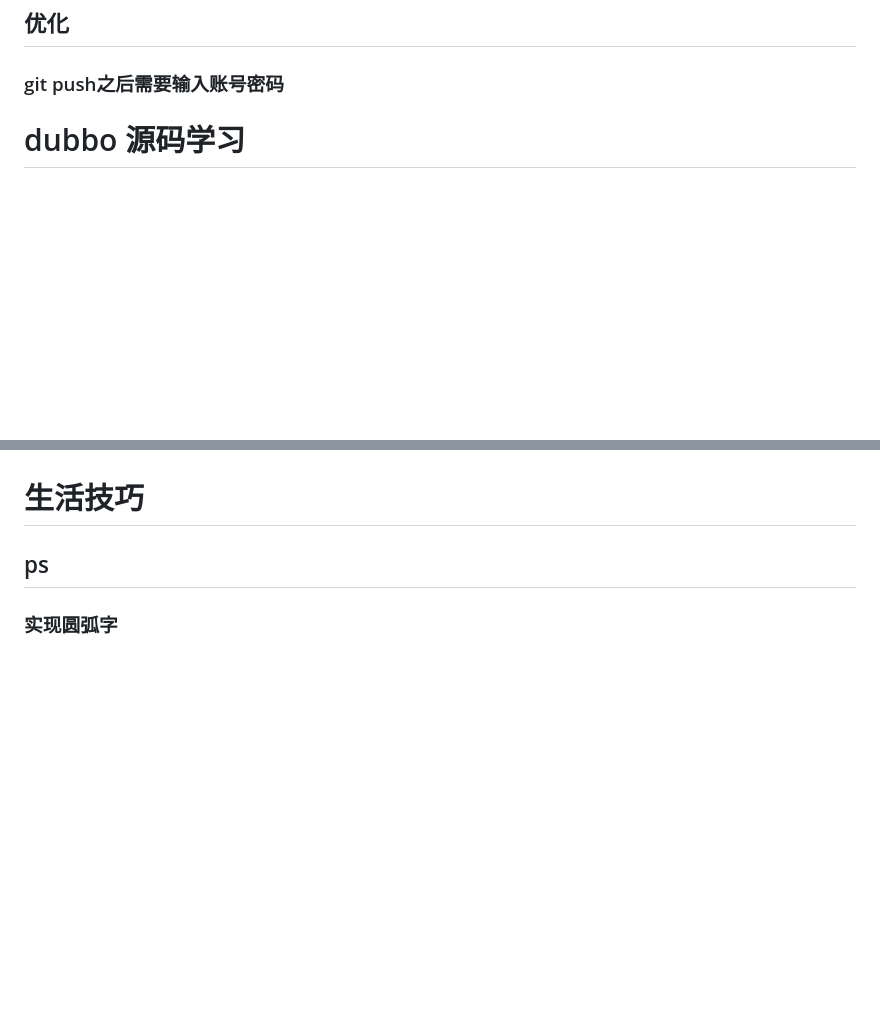
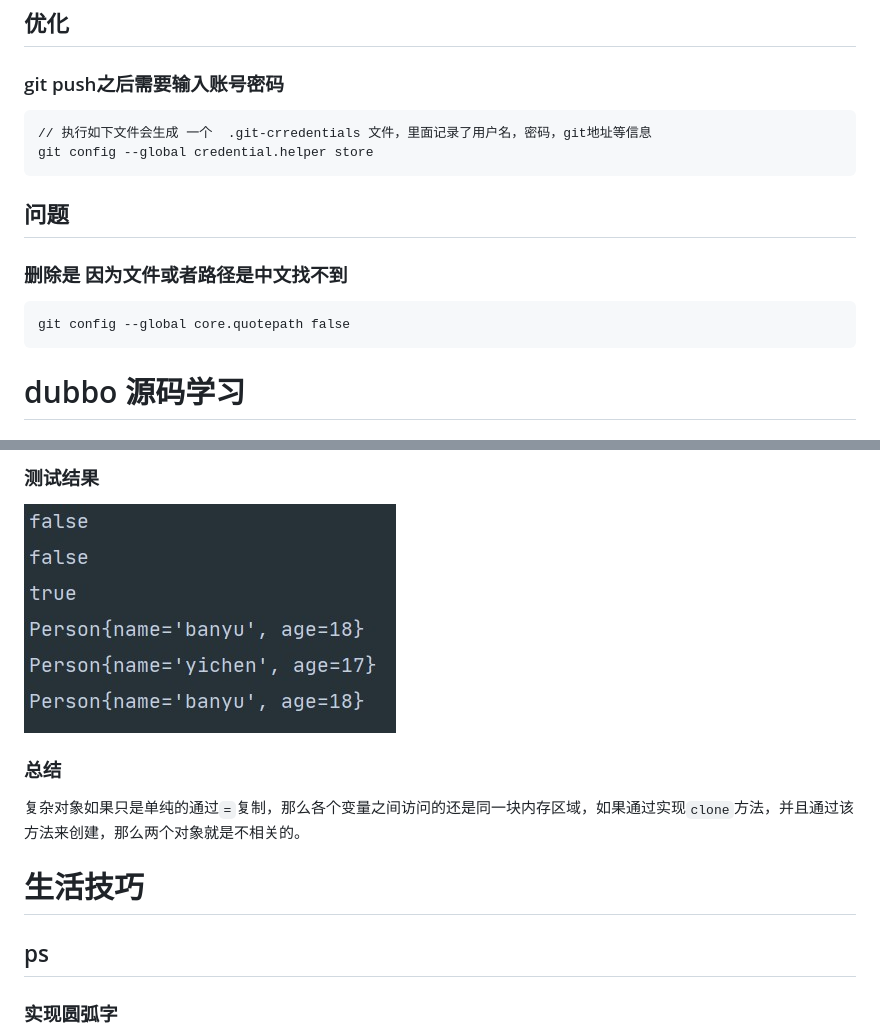
Before and after one commit to yichen17/study, a Markdown page: vmware-note.md, 2 parts joined by grey strips. GitHub-like rendering; pictures changed too: images/2021-02-01-1.jpg (added); blank space fills up the shorter version.

````diff
--- a/vmware-note.md
+++ b/vmware-note.md
@@ -990,6 +990,23 @@ git log
 
 ### git push之后需要输入账号密码
 
+```
+// 执行如下文件会生成 一个  .git-crredentials 文件，里面记录了用户名，密码，git地址等信息
+git config --global credential.helper store
+```
+
+
+
+## 问题
+
+### 删除是 因为文件或者路径是中文找不到
+
+```
+git config --global core.quotepath false
+```
+
+
+
 
 
 # dubbo 源码学习
@@ -2377,3 +2470,10 @@ JSONObject jsonObject=new JSONObject(res);
+### 测试结果
+
+<img src="./images/2021-02-01-1.jpg" alt="测试结果" style="zoom:67%;" />
+
+### 总结
+
+复杂对象如果只是单纯的通过`=`复制，那么各个变量之间访问的还是同一块内存区域，如果通过实现`clone`方法，并且通过该方法来创建，那么两个对象就是不相关的。
 
 
 
````
Also changed, not shown: other parts of vmware-note.md (+79 -3 lines).
